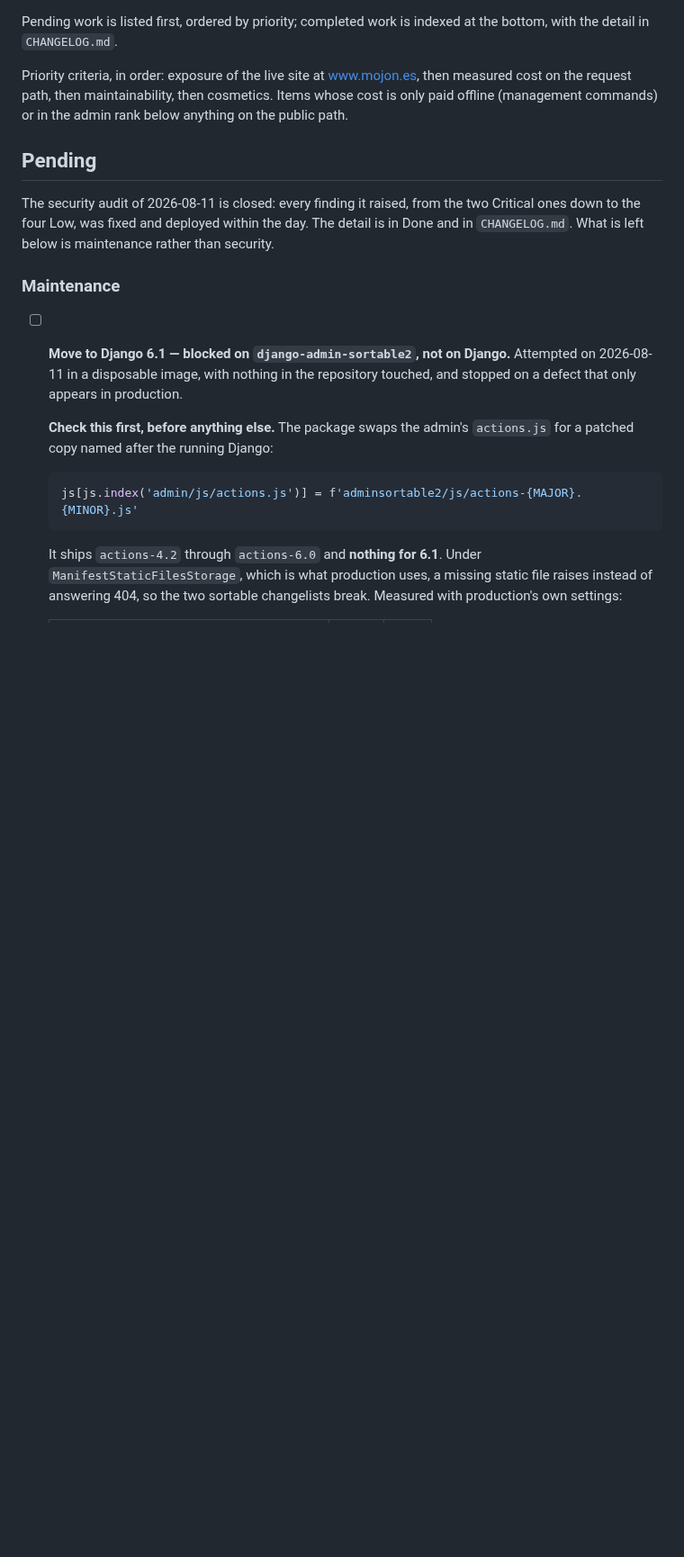
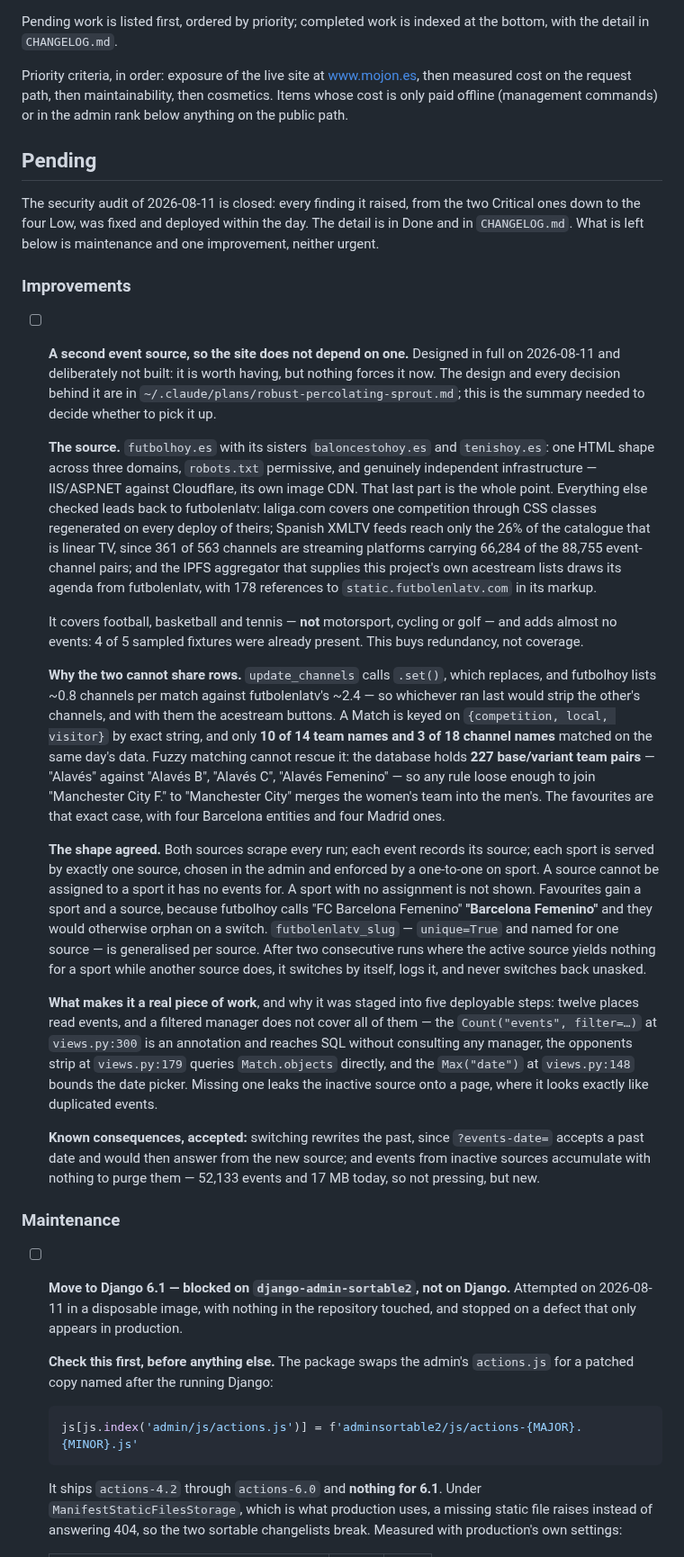
Before and after one commit to tvalverde/soccertime, a Markdown page: TODO.md, the part around the change. Shown at 90% size. Drawn GitHub-style; blank space fills up the shorter version.

Commit message:
docs(todo): record the second-source design without building it
Designed in full and deliberately parked: worth having, nothing forces it
now. The entry carries the measurements rather than the conclusions, so
picking it up cold does not mean redoing the research.

Why futbolhoy and not the alternatives, why the two sources cannot share
rows — 227 base/variant team pairs make fuzzy matching unsafe, and
update_channels replaces rather than merges — and the shape agreed: both
scraping, one serving each sport, enforced by a one-to-one, with
favourites carrying a sport and a source because futbolhoy names the
women's teams differently.

Also what makes it real work: twelve places read events and a filtered
manager reaches only some of them, since the Count("events") annotation
goes to SQL without consulting one.

Co-Authored-By: Claude Opus 5 (1M context) <noreply@anthropic.com>

```diff
--- a/TODO.md
+++ b/TODO.md
@@ -12,7 +12,60 @@ public path.
 
 The security audit of 2026-08-11 is closed: every finding it raised, from the two Critical
 ones down to the four Low, was fixed and deployed within the day. The detail is in Done and
-in `CHANGELOG.md`. What is left below is maintenance rather than security.
+in `CHANGELOG.md`. What is left below is maintenance and one improvement, neither urgent.
+
+### Improvements
+
+- [ ] **A second event source, so the site does not depend on one.** Designed in full on
+  2026-08-11 and deliberately not built: it is worth having, but nothing forces it now.
+  The design and every decision behind it are in
+  `~/.claude/plans/robust-percolating-sprout.md`; this is the summary needed to decide
+  whether to pick it up.
+
+  **The source.** `futbolhoy.es` with its sisters `baloncestohoy.es` and `tenishoy.es`:
+  one HTML shape across three domains, `robots.txt` permissive, and genuinely independent
+  infrastructure — IIS/ASP.NET against Cloudflare, its own image CDN. That last part is the
+  whole point. Everything else checked leads back to futbolenlatv: laliga.com covers one
+  competition through CSS classes regenerated on every deploy of theirs; Spanish XMLTV feeds
+  reach only the 26% of the catalogue that is linear TV, since 361 of 563 channels are
+  streaming platforms carrying 66,284 of the 88,755 event-channel pairs; and the IPFS
+  aggregator that supplies this project's own acestream lists draws its agenda from
+  futbolenlatv, with 178 references to `static.futbolenlatv.com` in its markup.
+
+  It covers football, basketball and tennis — **not** motorsport, cycling or golf — and adds
+  almost no events: 4 of 5 sampled fixtures were already present. This buys redundancy, not
+  coverage.
+
+  **Why the two cannot share rows.** `update_channels` calls `.set()`, which replaces, and
+  futbolhoy lists ~0.8 channels per match against futbolenlatv's ~2.4 — so whichever ran last
+  would strip the other's channels, and with them the acestream buttons. A Match is keyed on
+  `{competition, local, visitor}` by exact string, and only **10 of 14 team names and 3 of 18
+  channel names** matched on the same day's data. Fuzzy matching cannot rescue it: the
+  database holds **227 base/variant team pairs** — "Alavés" against "Alavés B", "Alavés C",
+  "Alavés Femenino" — so any rule loose enough to join "Manchester City F." to "Manchester
+  City" merges the women's team into the men's. The favourites are that exact case, with four
+  Barcelona entities and four Madrid ones.
+
+  **The shape agreed.** Both sources scrape every run; each event records its source; each
+  sport is served by exactly one source, chosen in the admin and enforced by a one-to-one on
+  sport. A source cannot be assigned to a sport it has no events for. A sport with no
+  assignment is not shown. Favourites gain a sport and a source, because futbolhoy calls
+  "FC Barcelona Femenino" **"Barcelona Femenino"** and they would otherwise orphan on a
+  switch. `futbolenlatv_slug` — `unique=True` and named for one source — is generalised per
+  source. After two consecutive runs where the active source yields nothing for a sport while
+  another source does, it switches by itself, logs it, and never switches back unasked.
+
+  **What makes it a real piece of work**, and why it was staged into five deployable steps:
+  twelve places read events, and a filtered manager does not cover all of them — the
+  `Count("events", filter=…)` at `views.py:300` is an annotation and reaches SQL without
+  consulting any manager, the opponents strip at `views.py:179` queries `Match.objects`
+  directly, and the `Max("date")` at `views.py:148` bounds the date picker. Missing one leaks
+  the inactive source onto a page, where it looks exactly like duplicated events.
+
+  **Known consequences, accepted:** switching rewrites the past, since `?events-date=` accepts
+  a past date and would then answer from the new source; and events from inactive sources
+  accumulate with nothing to purge them — 52,133 events and 17 MB today, so not pressing, but
+  new.
 
 ### Maintenance
 
```
